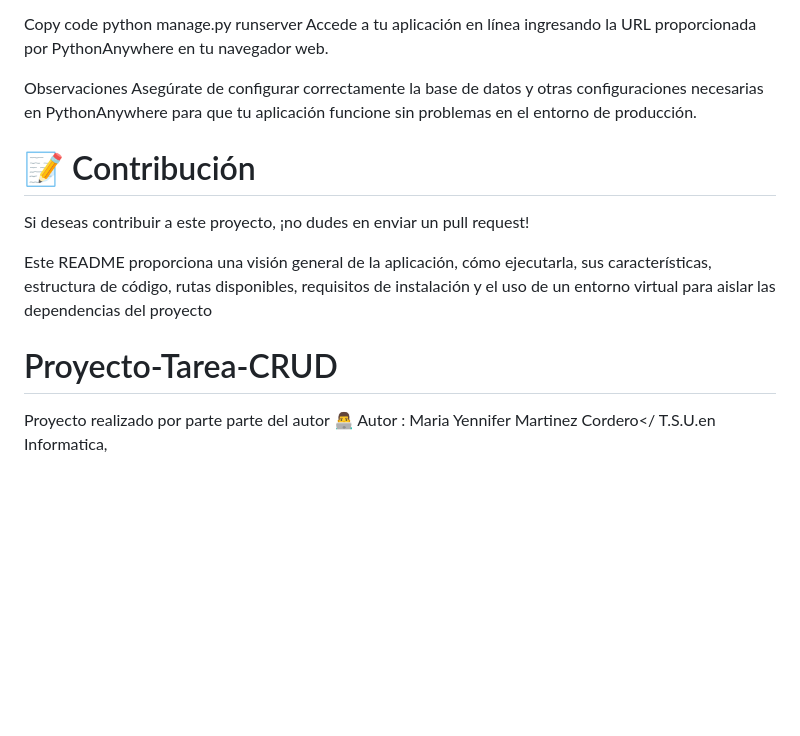
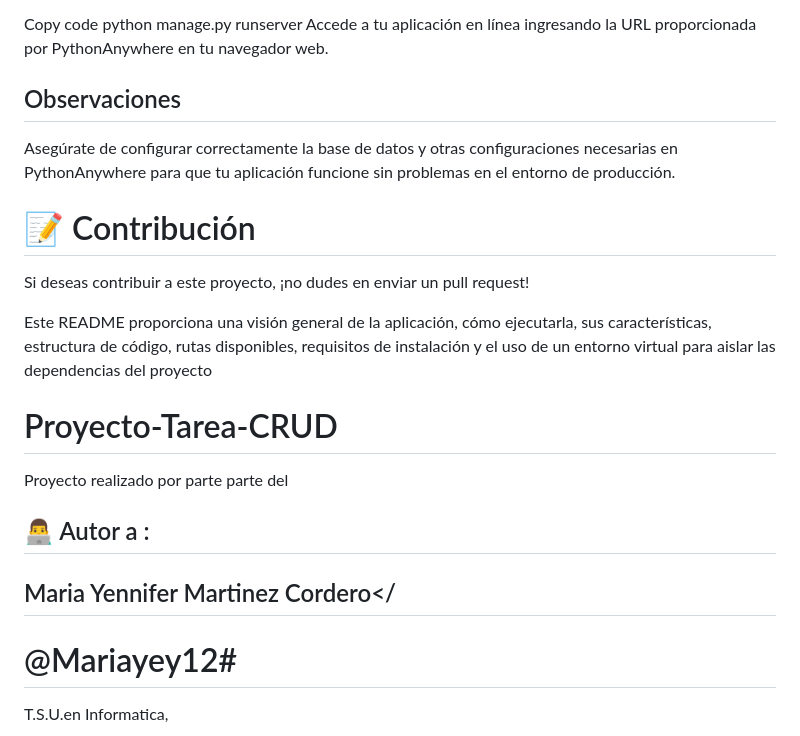
Before and after one commit to Mariayey12/Todo-list-django, a Markdown page: README.md, the part around the change printed below. GitHub-like rendering; blank space fills up the shorter version.

Commit message:
actualizando proyecto

```diff
--- a/README.md
+++ b/README.md
@@ -102,7 +108,7 @@ Copy code
 python manage.py runserver
 Accede a tu aplicación en línea ingresando la URL proporcionada por PythonAnywhere en tu navegador web.
 
-Observaciones
+## Observaciones
 Asegúrate de configurar correctamente la base de datos y otras configuraciones necesarias en PythonAnywhere para que tu aplicación funcione sin problemas en el entorno de producción.
 
 #  📝 Contribución
@@ -112,7 +118,9 @@ Este README proporciona una visión general de la aplicación, cómo ejecutarla,
 
 # Proyecto-Tarea-CRUD
 
-Proyecto realizado por parte  parte del autor
-👨‍💻 Autor :
-Maria Yennifer Martinez Cordero</
+Proyecto realizado por parte  parte del
+## 👨‍💻 Autor a :
+
+  ## Maria Yennifer Martinez Cordero</
+ # @Mariayey12#
 T.S.U.en Informatica,
```
Also changed, not shown: other parts of README.md (+11 -5 lines), image-1.png (added).
